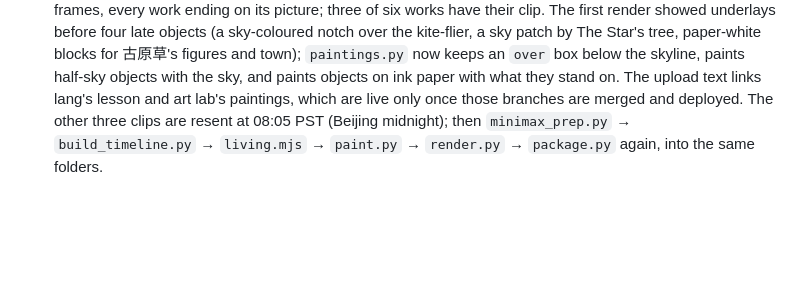
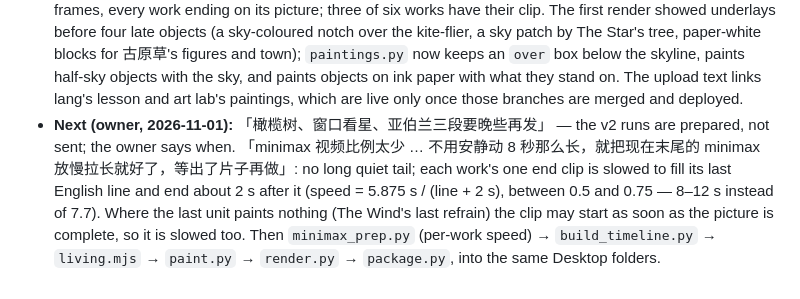
Before and after one commit to yancyqin/lucas-academy-video, a Markdown page: ZHONG-YING.md, the part around the change. Drawn GitHub-style; blank space fills up the shorter version.

Commit message:
中英阅读: the owner's plan for the end clips (slower, no quiet tail; three clips sent later)
Co-Authored-By: Claude Opus 5.5 <noreply@anthropic.com>

```diff
--- a/ZHONG-YING.md
+++ b/ZHONG-YING.md
@@ -297,6 +297,11 @@ no part has more than lang's seven units.
   sky-coloured notch over the kite-flier, a sky patch by The Star's tree, paper-white blocks for 古原草's figures and
   town); `paintings.py` now keeps an `over` box below the skyline, paints half-sky objects with the sky, and paints
   objects on ink paper with what they stand on. The upload text links lang's lesson and art lab's paintings, which are
-  live only once those branches are merged and deployed. The other three clips are resent at 08:05 PST
-  (Beijing midnight); then `minimax_prep.py` → `build_timeline.py` → `living.mjs` → `paint.py` → `render.py` →
-  `package.py` again, into the same folders.
+  live only once those branches are merged and deployed.
+- **Next (owner, 2026-11-01):** 「橄榄树、窗口看星、亚伯兰三段要晚些再发」 — the v2 runs are prepared, not sent; the
+  owner says when. 「minimax 视频比例太少 … 不用安静动 8 秒那么长，就把现在末尾的 minimax 放慢拉长就好了，等出了片子再做」:
+  no long quiet tail; each work's one end clip is slowed to fill its last English line and end about 2 s after it
+  (speed = 5.875 s / (line + 2 s), between 0.5 and 0.75 — 8–12 s instead of 7.7). Where the last unit paints nothing
+  (The Wind's last refrain) the clip may start as soon as the picture is complete, so it is slowed too. Then
+  `minimax_prep.py` (per-work speed) → `build_timeline.py` → `living.mjs` → `paint.py` → `render.py` → `package.py`,
+  into the same Desktop folders.
```
